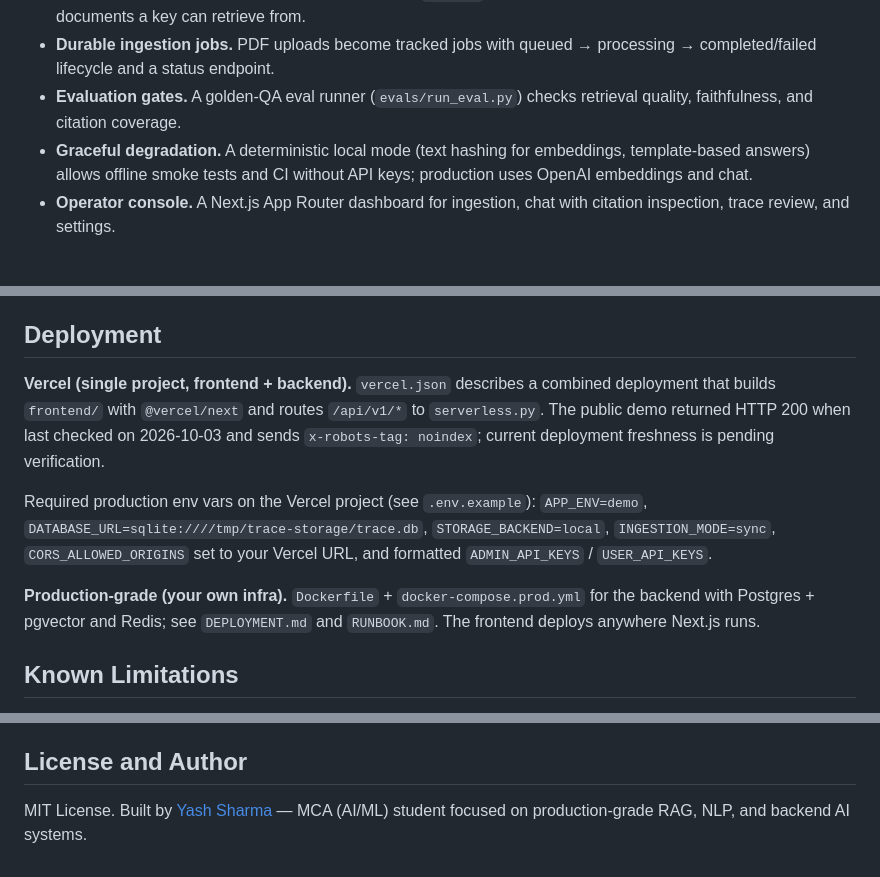
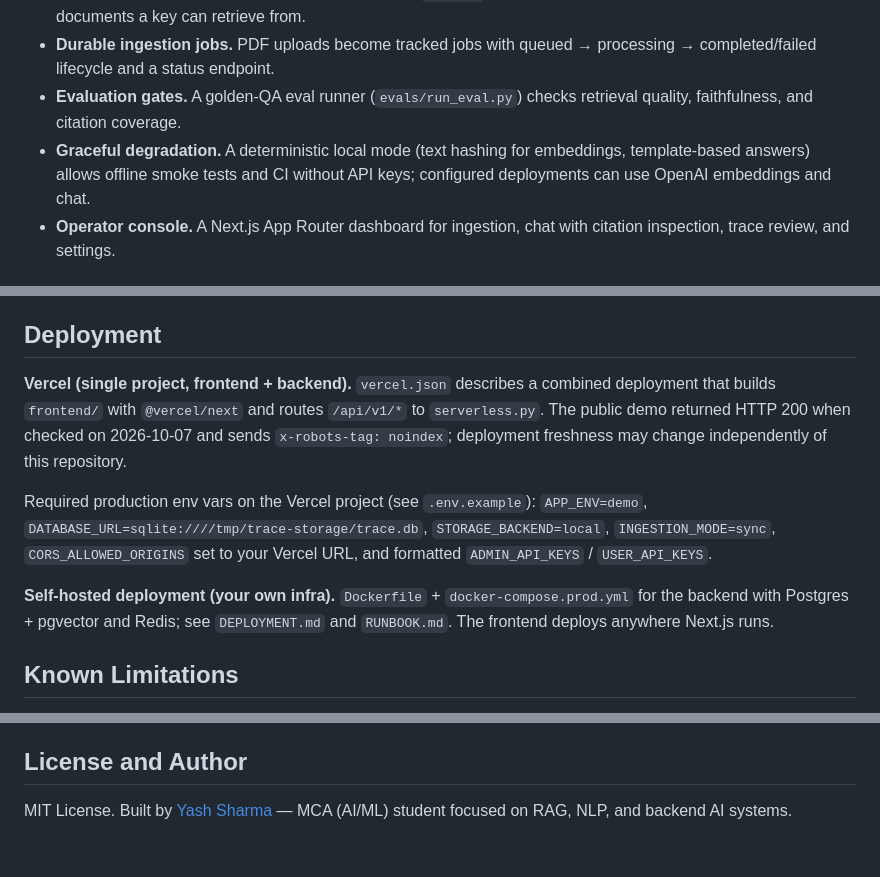
Before and after one commit to Yashsh101/trace-rag-system, a Markdown page: README.md, 3 parts joined by grey strips. Drawn GitHub-style.

Commit message:
docs: soften unsupported deployment claims

```diff
--- a/README.md
+++ b/README.md
@@ -15,7 +15,7 @@ A citation-gated retrieval-augmented generation (RAG) platform with full query t
 - **Document-level access control.** API keys carry a `user_id` and group memberships; ACL checks filter which documents a key can retrieve from.
 - **Durable ingestion jobs.** PDF uploads become tracked jobs with queued → processing → completed/failed lifecycle and a status endpoint.
 - **Evaluation gates.** A golden-QA eval runner (`evals/run_eval.py`) checks retrieval quality, faithfulness, and citation coverage.
-- **Graceful degradation.** A deterministic local mode (text hashing for embeddings, template-based answers) allows offline smoke tests and CI without API keys; production uses OpenAI embeddings and chat.
+- **Graceful degradation.** A deterministic local mode (text hashing for embeddings, template-based answers) allows offline smoke tests and CI without API keys; configured deployments can use OpenAI embeddings and chat.
 - **Operator console.** A Next.js App Router dashboard for ingestion, chat with citation inspection, trace review, and settings.
 
 ## Architecture and End-to-End Workflow
@@ -257,11 +257,11 @@ The suite covers auth/ACL, chunking, embeddings, BM25/vector/hybrid retrieval, r
 
 ## Deployment
 
-**Vercel (single project, frontend + backend).** `vercel.json` describes a combined deployment that builds `frontend/` with `@vercel/next` and routes `/api/v1/*` to `serverless.py`. The public demo returned HTTP 200 when last checked on 2026-10-03 and sends `x-robots-tag: noindex`; current deployment freshness is pending verification.
+**Vercel (single project, frontend + backend).** `vercel.json` describes a combined deployment that builds `frontend/` with `@vercel/next` and routes `/api/v1/*` to `serverless.py`. The public demo returned HTTP 200 when checked on 2026-10-07 and sends `x-robots-tag: noindex`; deployment freshness may change independently of this repository.
 
 Required production env vars on the Vercel project (see `.env.example`): `APP_ENV=demo`, `DATABASE_URL=sqlite:////tmp/trace-storage/trace.db`, `STORAGE_BACKEND=local`, `INGESTION_MODE=sync`, `CORS_ALLOWED_ORIGINS` set to your Vercel URL, and formatted `ADMIN_API_KEYS` / `USER_API_KEYS`.
 
-**Production-grade (your own infra).** `Dockerfile` + `docker-compose.prod.yml` for the backend with Postgres + pgvector and Redis; see `DEPLOYMENT.md` and `RUNBOOK.md`. The frontend deploys anywhere Next.js runs.
+**Self-hosted deployment (your own infra).** `Dockerfile` + `docker-compose.prod.yml` for the backend with Postgres + pgvector and Redis; see `DEPLOYMENT.md` and `RUNBOOK.md`. The frontend deploys anywhere Next.js runs.
 
 ## Known Limitations
 
@@ -282,4 +282,4 @@ Required production env vars on the Vercel project (see `.env.example`): `APP_EN
 
 ## License and Author
 
-MIT License. Built by [Yash Sharma](https://github.com/Yashsh101) — MCA (AI/ML) student focused on production-grade RAG, NLP, and backend AI systems.
+MIT License. Built by [Yash Sharma](https://github.com/Yashsh101) — MCA (AI/ML) student focused on RAG, NLP, and backend AI systems.
```
